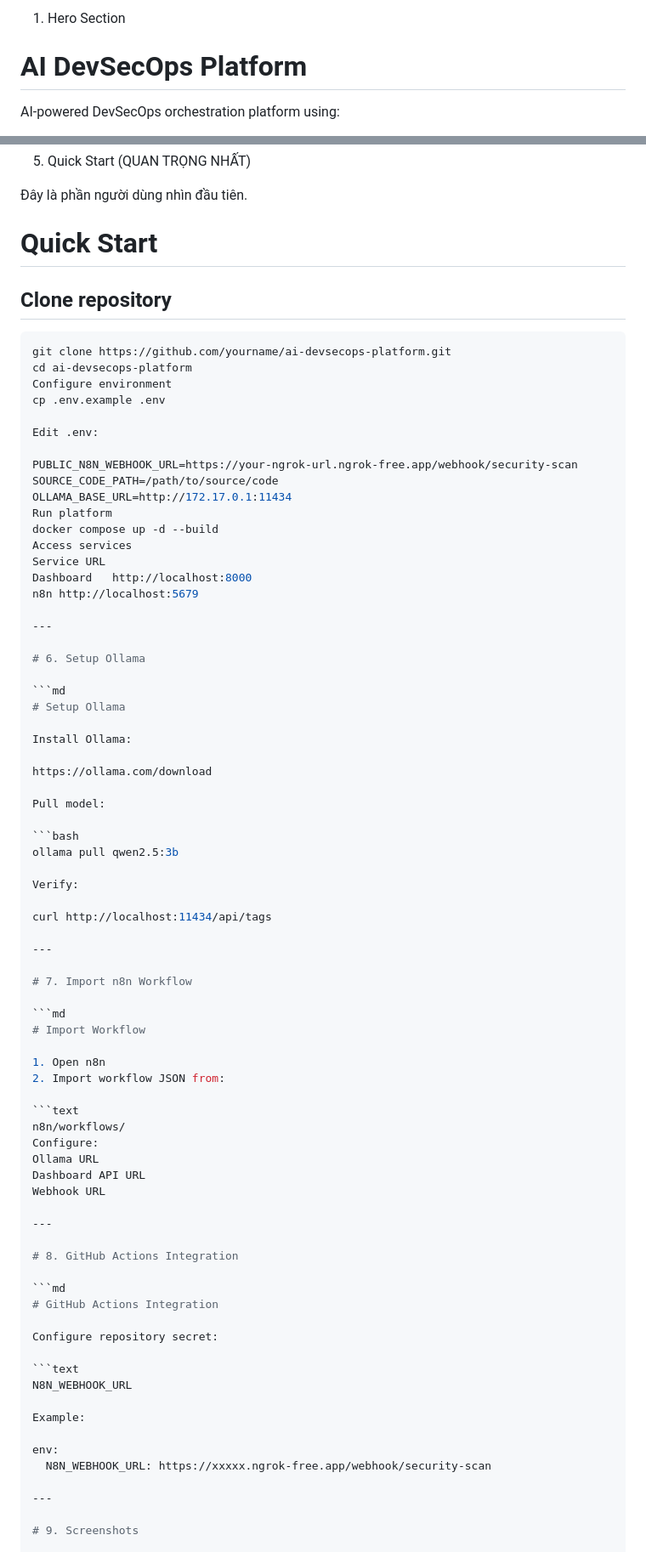
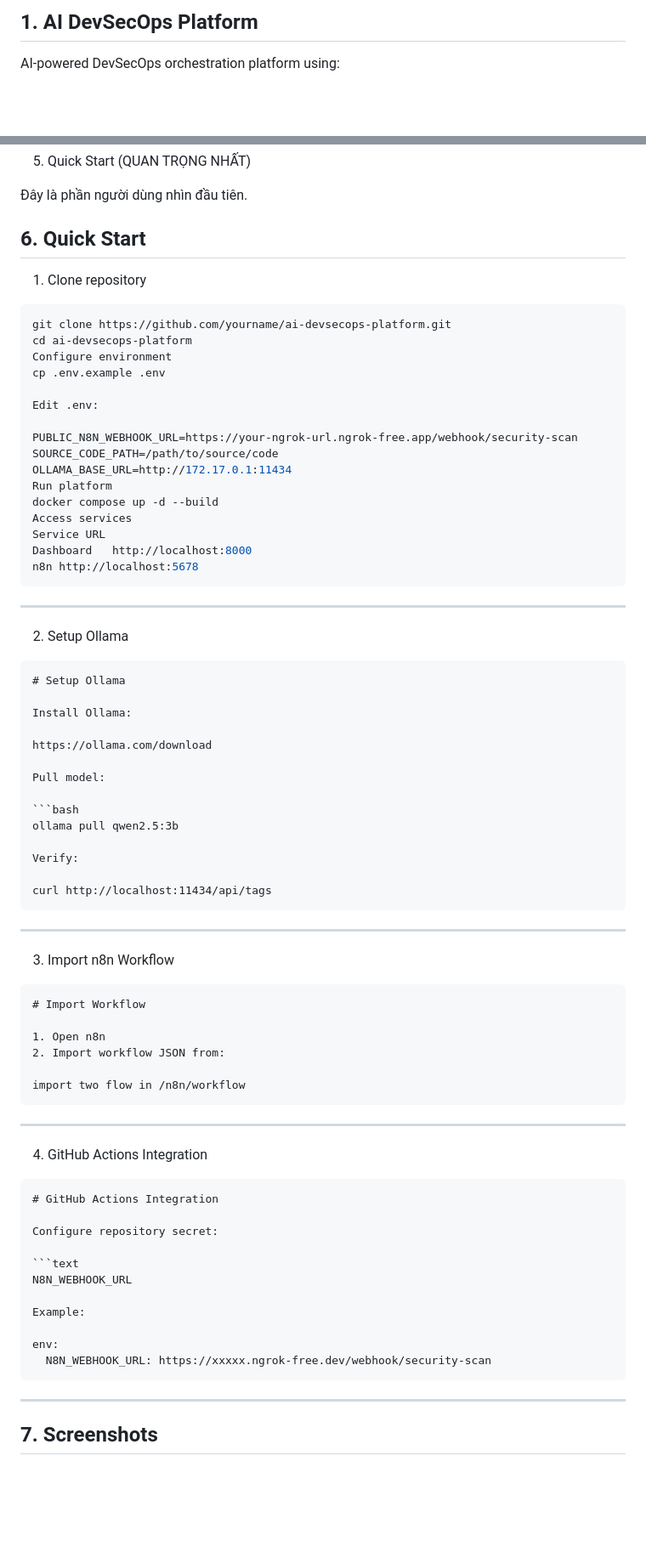
Before and after one commit to fhaufiwunf/ai-devsecops-platform, a Markdown page: README.md, 2 parts joined by grey strips. Shown at 85% size. Drawn GitHub-style; blank space fills up the shorter version.

Commit message:
Revise README structure and section numbering

````diff
--- a/README.md
+++ b/README.md
@@ -1,5 +1,5 @@
-1. Hero Section
-# AI DevSecOps Platform
+
+## 1. AI DevSecOps Platform
 
 AI-powered DevSecOps orchestration platform using:
 
@@ -64,9 +65,9 @@ Ví dụ:
 
 Đây là phần người dùng nhìn đầu tiên.
 
-# Quick Start
+## 6. Quick Start
 
-## Clone repository
+1. Clone repository
 
 ```bash
 git clone https://github.com/yourname/ai-devsecops-platform.git
@@ -84,11 +85,11 @@ docker compose up -d --build
 Access services
 Service	URL
 Dashboard	http://localhost:8000
-n8n	http://localhost:5679
-
+n8n	http://localhost:5678
+```
 ---
 
-# 6. Setup Ollama
+2. Setup Ollama
 
 ```md
 # Setup Ollama
@@ -105,10 +106,10 @@ ollama pull qwen2.5:3b
 Verify:
 
 curl http://localhost:11434/api/tags
-
+```
 ---
 
-# 7. Import n8n Workflow
+3. Import n8n Workflow
 
 ```md
 # Import Workflow
@@ -116,16 +117,11 @@ curl http://localhost:11434/api/tags
 1. Open n8n
 2. Import workflow JSON from:
 
-```text
-n8n/workflows/
-Configure:
-Ollama URL
-Dashboard API URL
-Webhook URL
-
+import two flow in /n8n/workflow
+```
 ---
 
-# 8. GitHub Actions Integration
+4. GitHub Actions Integration
 
 ```md
 # GitHub Actions Integration
@@ -138,10 +134,10 @@ N8N_WEBHOOK_URL
 Example:
 
 env:
-  N8N_WEBHOOK_URL: https://xxxxx.ngrok-free.app/webhook/security-scan
-
+  N8N_WEBHOOK_URL: https://xxxxx.ngrok-free.dev/webhook/security-scan
+```
 ---
 
-# 9. Screenshots
+## 7. Screenshots
 
 Bạn nên có:
````
Also changed, not shown: other parts of README.md (+20 -18 lines).
